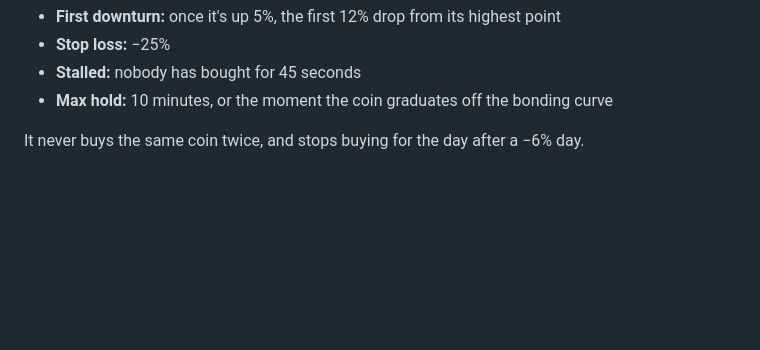
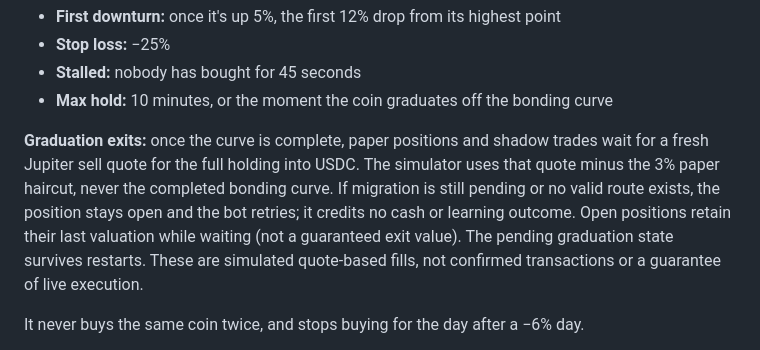
Before and after one commit to keubanks16/coin-bot, a Markdown page: README.md, the part around the change. GitHub-like rendering; blank space fills up the shorter version.

Commit message:
Document quote-based graduation exits and pending routes

```diff
--- a/README.md
+++ b/README.md
@@ -34,6 +34,14 @@ putting in.
 - **Stop loss:** −25%
 - **Stalled:** nobody has bought for 45 seconds
 - **Max hold:** 10 minutes, or the moment the coin graduates off the bonding curve
+
+**Graduation exits:** once the curve is complete, paper positions and shadow trades wait for
+a fresh Jupiter sell quote for the full holding into USDC. The simulator uses that quote
+minus the 3% paper haircut, never the completed bonding curve. If migration is still pending
+or no valid route exists, the position stays open and the bot retries; it credits no cash or
+learning outcome. Open positions retain their last valuation while waiting (not a guaranteed
+exit value). The pending graduation state survives restarts. These are simulated quote-based
+fills, not confirmed transactions or a guarantee of live execution.
 
 It never buys the same coin twice, and stops buying for the day after a −6% day.
 
```
